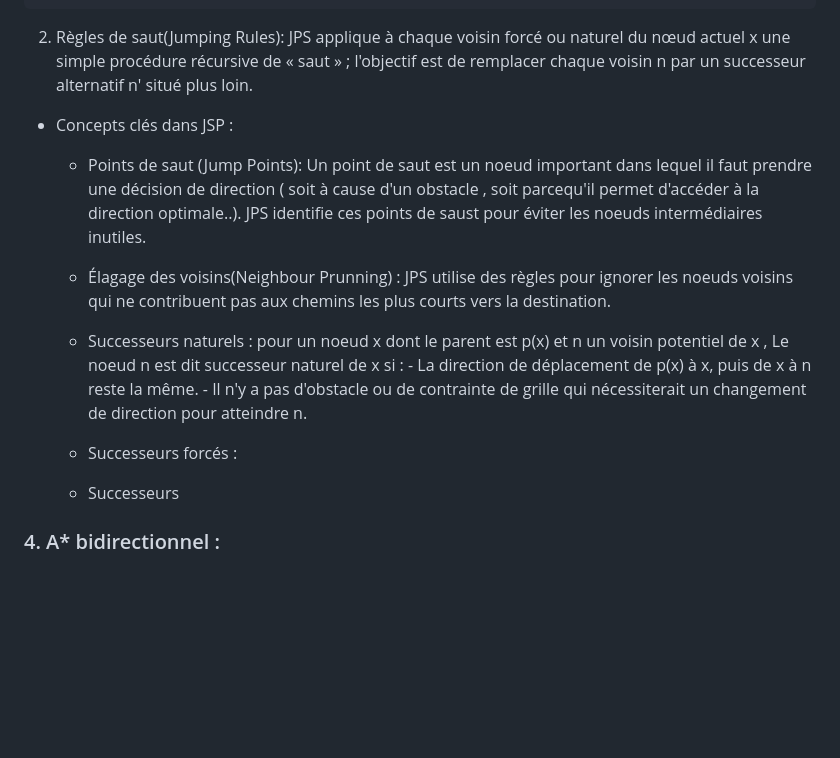
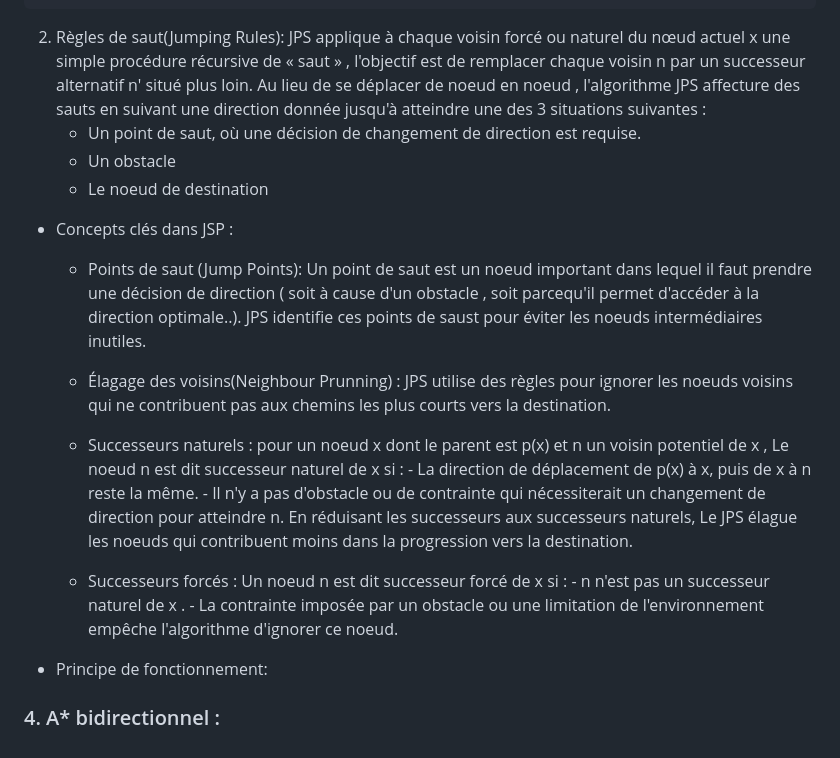
Before and after one commit to chapinux/KDE_pathfinding, a Markdown page: Avancement.md, the part around the change. Rendered like a GitHub page; blank space fills up the shorter version.

Commit message:
MAJ avancement

```diff
--- a/Avancement.md
+++ b/Avancement.md
@@ -178,16 +178,24 @@ Il existe deux ensembles de règles dans cet algorithme : *les règles d’élag
         Cela assure une exploration plus directe des directions diagonales, souvent avantageuse dans les grilles.
 
 
-  2. Règles de saut(Jumping Rules): JPS applique à chaque voisin forcé ou naturel du nœud actuel x une simple procédure récursive de « saut » ; l'objectif est de remplacer chaque voisin n par un successeur alternatif n' situé plus loin.
+  2. Règles de saut(Jumping Rules): JPS applique à chaque voisin forcé ou naturel du nœud actuel x une simple procédure récursive de « saut » , l'objectif est de remplacer chaque voisin n par un successeur alternatif n' situé plus loin.
+       Au lieu de se déplacer de noeud en noeud , l'algorithme JPS affecture des sauts en suivant une direction donnée jusqu'à atteindre une des 3 situations suivantes :
+        - Un point de saut, où une décision de changement de direction est requise.
+        - Un obstacle
+        - Le noeud de destination
 
 - Concepts clés dans JSP :
   - Points de saut (Jump Points): Un point de saut est un noeud important dans lequel il faut prendre une décision de direction ( soit à cause d'un obstacle , soit parcequ'il permet d'accéder à la direction optimale..). JPS identifie ces points de saust pour éviter les noeuds intermédiaires inutiles.
   - Élagage des voisins(Neighbour Prunning) : JPS utilise des règles pour ignorer les noeuds voisins qui ne contribuent pas aux chemins les plus courts vers la destination.
   - Successeurs naturels : pour un noeud x dont le parent est p(x) et n un voisin potentiel de x , Le noeud n est dit successeur naturel de x si :
           - La direction de déplacement de p(x) à x, puis de x à n reste la même.
-          - Il n'y a pas d'obstacle ou de contrainte de grille qui nécessiterait un changement de direction pour atteindre n.
+          - Il n'y a pas d'obstacle ou de contrainte  qui nécessiterait un changement de direction pour atteindre n.
+    En réduisant les successeurs aux successeurs naturels, Le JPS élague les noeuds qui contribuent moins dans la progression vers la destination.
 
-  - Successeurs forcés :
-  - Successeurs
+  - Successeurs forcés : Un noeud n est dit successeur forcé de x si :
+          - n n'est pas un successeur naturel de x .
+          - La contrainte imposée par un obstacle ou une limitation de l'environnement empêche l'algorithme d'ignorer ce noeud.
+
+- Principe de fonctionnement:
 
 ### 4. A* bidirectionnel :
```
